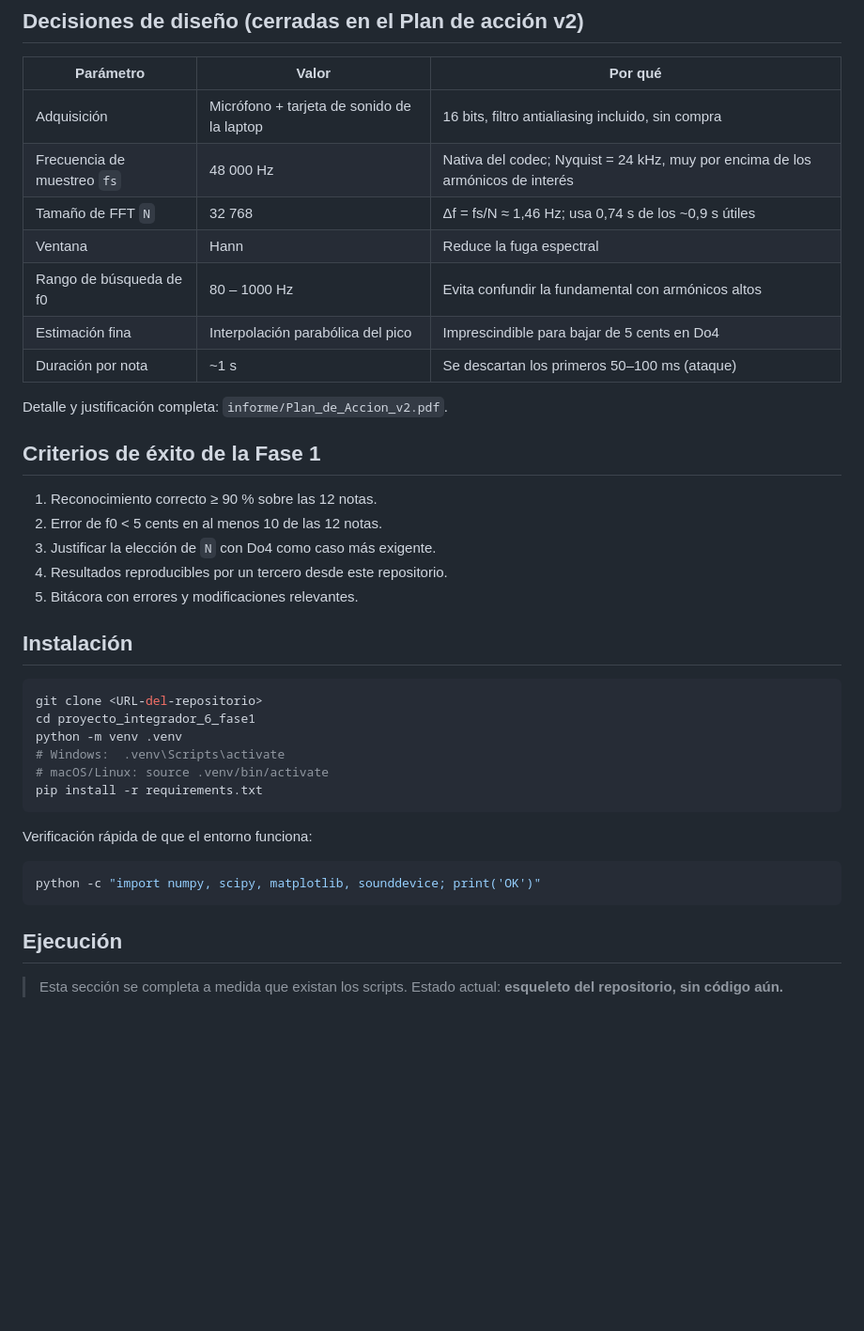
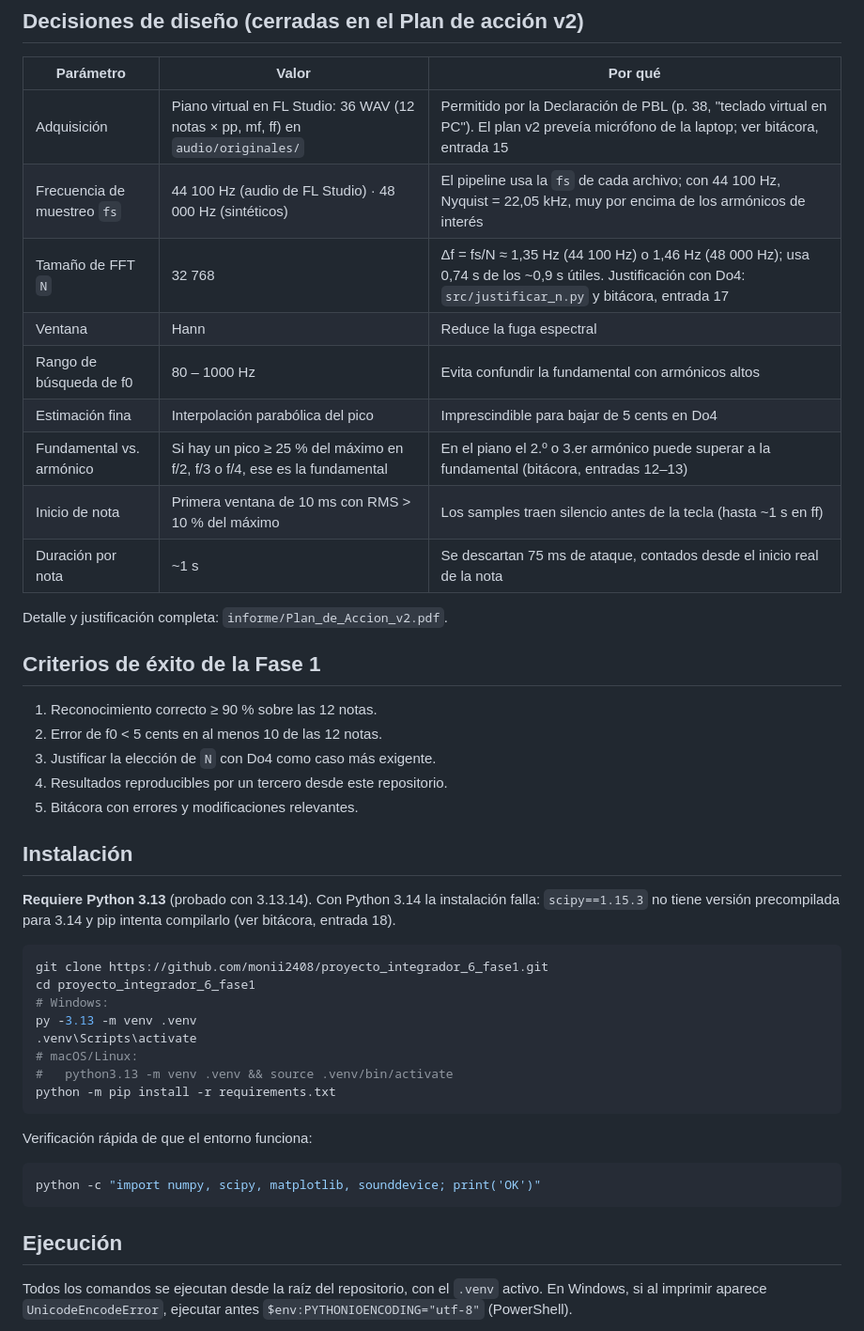
Before and after one commit to monii2408/proyecto_integrador_6_fase1, a Markdown page: README.md, the part around one of its changes. Shown at 94% size. Drawn GitHub-style; blank space fills up the shorter version.

````diff
--- a/README.md
+++ b/README.md
@@ -23,13 +23,15 @@ Todo el análisis ocurre en software (Python). El hardware se limita a la adquis
 
 | Parámetro | Valor | Por qué |
 |---|---|---|
-| Adquisición | Micrófono + tarjeta de sonido de la laptop | 16 bits, filtro antialiasing incluido, sin compra |
-| Frecuencia de muestreo `fs` | 48 000 Hz | Nativa del codec; Nyquist = 24 kHz, muy por encima de los armónicos de interés |
-| Tamaño de FFT `N` | 32 768 | Δf = fs/N ≈ 1,46 Hz; usa 0,74 s de los ~0,9 s útiles |
+| Adquisición | Piano virtual en FL Studio: 36 WAV (12 notas × pp, mf, ff) en `audio/originales/` | Permitido por la Declaración de PBL (p. 38, "teclado virtual en PC"). El plan v2 preveía micrófono de la laptop; ver bitácora, entrada 15 |
+| Frecuencia de muestreo `fs` | 44 100 Hz (audio de FL Studio) · 48 000 Hz (sintéticos) | El pipeline usa la `fs` de cada archivo; con 44 100 Hz, Nyquist = 22,05 kHz, muy por encima de los armónicos de interés |
+| Tamaño de FFT `N` | 32 768 | Δf = fs/N ≈ 1,35 Hz (44 100 Hz) o 1,46 Hz (48 000 Hz); usa 0,74 s de los ~0,9 s útiles. Justificación con Do4: `src/justificar_n.py` y bitácora, entrada 17 |
 | Ventana | Hann | Reduce la fuga espectral |
 | Rango de búsqueda de f0 | 80 – 1000 Hz | Evita confundir la fundamental con armónicos altos |
 | Estimación fina | Interpolación parabólica del pico | Imprescindible para bajar de 5 cents en Do4 |
-| Duración por nota | ~1 s | Se descartan los primeros 50–100 ms (ataque) |
+| Fundamental vs. armónico | Si hay un pico ≥ 25 % del máximo en f/2, f/3 o f/4, ese es la fundamental | En el piano el 2.º o 3.er armónico puede superar a la fundamental (bitácora, entradas 12–13) |
+| Inicio de nota | Primera ventana de 10 ms con RMS > 10 % del máximo | Los samples traen silencio antes de la tecla (hasta ~1 s en ff) |
+| Duración por nota | ~1 s | Se descartan 75 ms de ataque, contados desde el inicio real de la nota |
 
 Detalle y justificación completa: `informe/Plan_de_Accion_v2.pdf`.
 
@@ -43,13 +45,18 @@ Detalle y justificación completa: `informe/Plan_de_Accion_v2.pdf`.
 
 ## Instalación
 
+**Requiere Python 3.13** (probado con 3.13.14). Con Python 3.14 la instalación falla: `scipy==1.15.3`
+no tiene versión precompilada para 3.14 y pip intenta compilarlo (ver bitácora, entrada 18).
+
 ```bash
-git clone <URL-del-repositorio>
+git clone https://github.com/monii2408/proyecto_integrador_6_fase1.git
 cd proyecto_integrador_6_fase1
-python -m venv .venv
-# Windows:  .venv\Scripts\activate
-# macOS/Linux: source .venv/bin/activate
-pip install -r requirements.txt
+# Windows:
+py -3.13 -m venv .venv
+.venv\Scripts\activate
+# macOS/Linux:
+#   python3.13 -m venv .venv && source .venv/bin/activate
+python -m pip install -r requirements.txt
 ```
 
 Verificación rápida de que el entorno funciona:
@@ -60,5 +67,7 @@ python -c "import numpy, scipy, matplotlib, sounddevice; print('OK')"
 
 ## Ejecución
 
-> Esta sección se completa a medida que existan los scripts. Estado actual: **esqueleto del repositorio, sin código aún.**
+Todos los comandos se ejecutan desde la raíz del repositorio, con el `.venv` activo.
+En Windows, si al imprimir aparece `UnicodeEncodeError`, ejecutar antes
+`$env:PYTHONIOENCODING="utf-8"` (PowerShell).
 
````
Also changed, not shown: other parts of README.md (+42 -7 lines).
